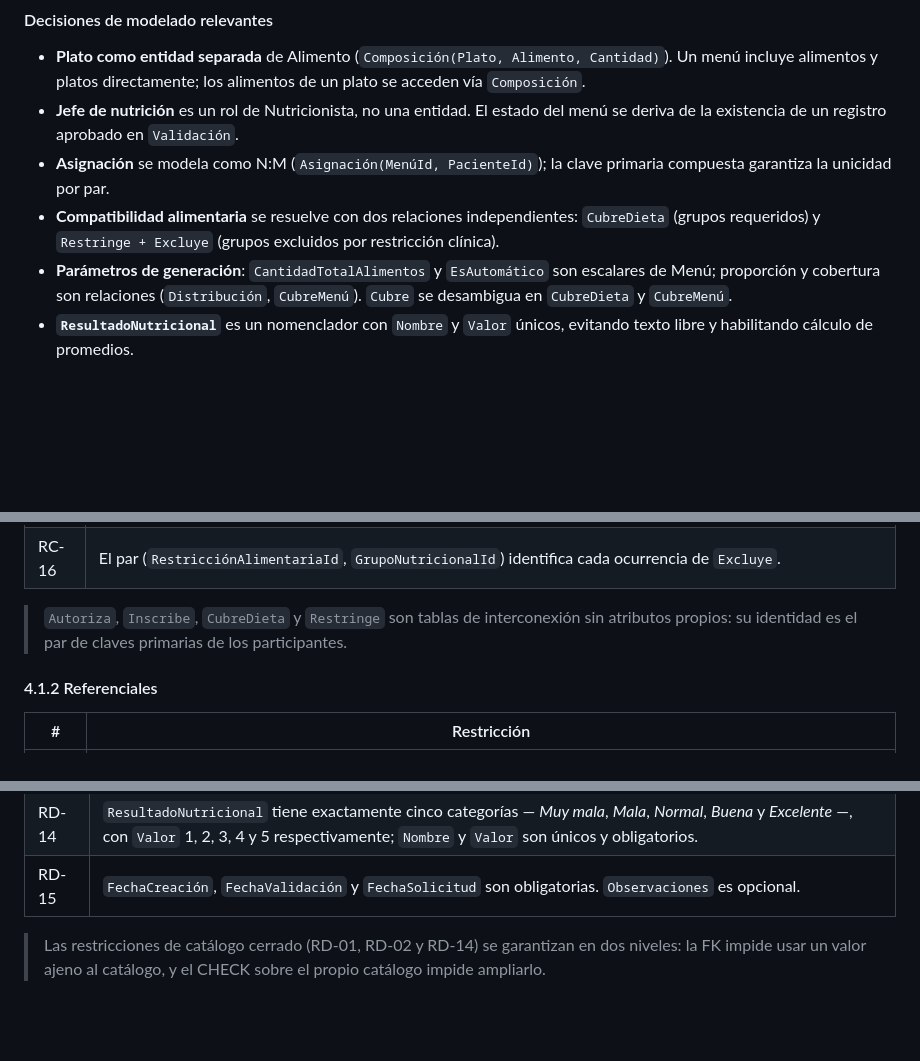
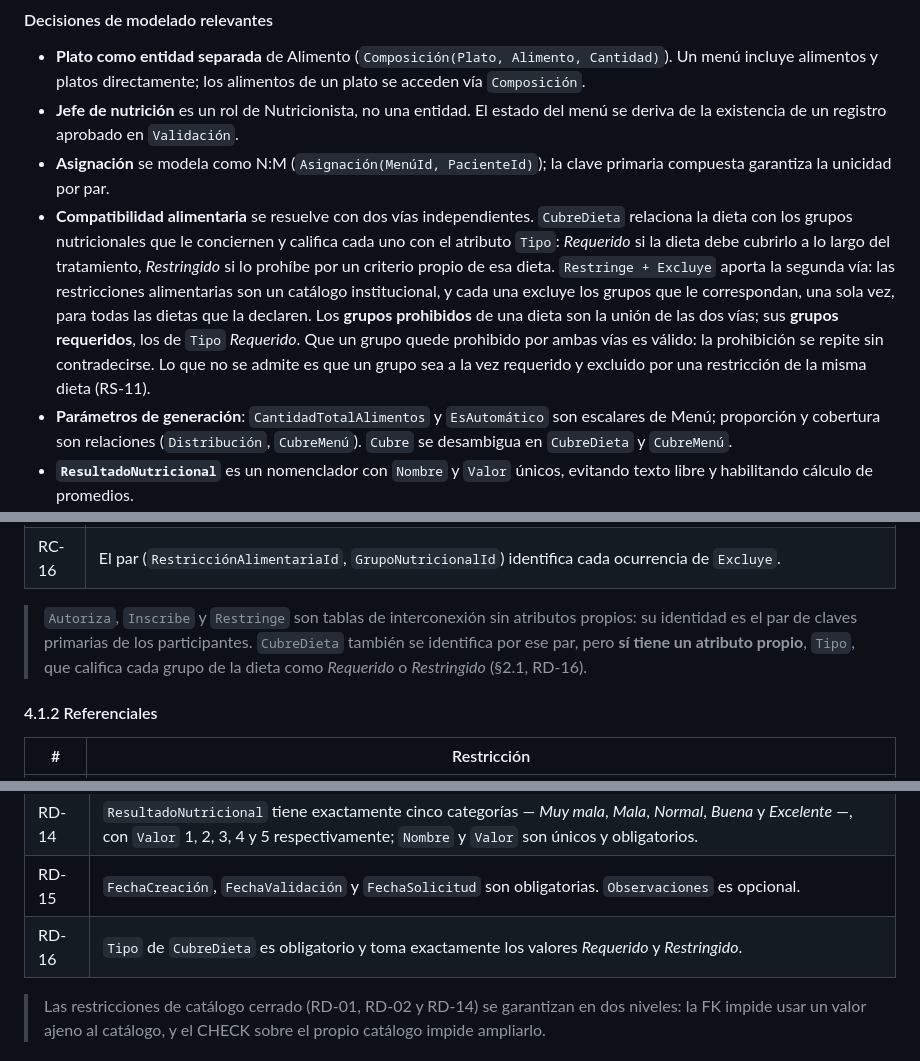
Before and after one commit to Team-Bales/Menus-Nutricionales, a Markdown page: docs/informe.md, 3 parts joined by grey strips. Rendered like a GitHub page; blank space fills up the shorter version.

Commit message:
docs(informe): explicar el atributo Tipo de CubreDieta
El MERX le daba a CubreDieta el atributo Tipo, el informe no lo explicaba en
ninguna parte y la nota de la seccion 4.1.1 afirmaba lo contrario: que CubreDieta
no tiene atributos propios. La explicacion existia solo en los documentos
internos del equipo.

Se decide mantener Tipo con sus dos valores (decision D1 del equipo, 25/10): no
cambia el esquema, que ya lo implementa con el CHECK R6-17b y el trigger R9-04.
La seccion 2.1 explica ahora las dos vias por las que una dieta prohibe un grupo
y como se combinan, la nota de la 4.1.1 queda corregida y RD-16 fija su dominio.

Senalamiento del profesor P2-4; ver #156.

```diff
--- a/docs/informe.md
+++ b/docs/informe.md
@@ -58,7 +58,7 @@ El **consumo** registra, para cada alimento de un menú asignado a un paciente,
 - **Plato como entidad separada** de Alimento (`Composición(Plato, Alimento, Cantidad)`). Un menú incluye alimentos y platos directamente; los alimentos de un plato se acceden vía `Composición`.
 - **Jefe de nutrición** es un rol de Nutricionista, no una entidad. El estado del menú se deriva de la existencia de un registro aprobado en `Validación`.
 - **Asignación** se modela como N:M (`Asignación(MenúId, PacienteId)`); la clave primaria compuesta garantiza la unicidad por par.
-- **Compatibilidad alimentaria** se resuelve con dos relaciones independientes: `CubreDieta` (grupos requeridos) y `Restringe + Excluye` (grupos excluidos por restricción clínica).
+- **Compatibilidad alimentaria** se resuelve con dos vías independientes. `CubreDieta` relaciona la dieta con los grupos nutricionales que le conciernen y califica cada uno con el atributo `Tipo`: *Requerido* si la dieta debe cubrirlo a lo largo del tratamiento, *Restringido* si lo prohíbe por un criterio propio de esa dieta. `Restringe + Excluye` aporta la segunda vía: las restricciones alimentarias son un catálogo institucional, y cada una excluye los grupos que le correspondan, una sola vez, para todas las dietas que la declaren. Los **grupos prohibidos** de una dieta son la unión de las dos vías; sus **grupos requeridos**, los de `Tipo` *Requerido*. Que un grupo quede prohibido por ambas vías es válido: la prohibición se repite sin contradecirse. Lo que no se admite es que un grupo sea a la vez requerido y excluido por una restricción de la misma dieta (RS-11).
 - **Parámetros de generación**: `CantidadTotalAlimentos` y `EsAutomático` son escalares de Menú; proporción y cobertura son relaciones (`Distribución`, `CubreMenú`). `Cubre` se desambigua en `CubreDieta` y `CubreMenú`.
 - **`ResultadoNutricional`** es un nomenclador con `Nombre` y `Valor` únicos, evitando texto libre y habilitando cálculo de promedios.
 - **`Consumo`** no incluye fecha; su clave es `(MenúId, PacienteId, AlimentoId)` y el ancla temporal es `Menú.FechaCreación`.
@@ -198,7 +198,7 @@ Las restricciones se agrupan por su origen: **clave**, **referenciales**, **domi
 | RC-15 | Un alimento, un plato o un grupo nutricional aparece a lo sumo una vez en un mismo menú: los pares de `IncluyeAlimento` (`MenúId`, `AlimentoId`), `IncluyePlato` (`MenúId`, `PlatoId`) y `CubreMenú` (`MenúId`, `GrupoNutricionalId`) son únicos. |
 | RC-16 | El par (`RestricciónAlimentariaId`, `GrupoNutricionalId`) identifica cada ocurrencia de `Excluye`. |
 
-> `Autoriza`, `Inscribe`, `CubreDieta` y `Restringe` son tablas de interconexión sin atributos propios: su identidad es el par de claves primarias de los participantes.
+> `Autoriza`, `Inscribe` y `Restringe` son tablas de interconexión sin atributos propios: su identidad es el par de claves primarias de los participantes. `CubreDieta` también se identifica por ese par, pero **sí tiene un atributo propio**, `Tipo`, que califica cada grupo de la dieta como *Requerido* o *Restringido* (§2.1, RD-16).
 
 #### 4.1.2 Referenciales
 
@@ -247,6 +247,7 @@ Las restricciones se agrupan por su origen: **clave**, **referenciales**, **domi
 | RD-13 | `Aceptación` de `Consumo` toma exactamente los valores *aceptado* y *rechazado*. |
 | RD-14 | `ResultadoNutricional` tiene exactamente cinco categorías — *Muy mala*, *Mala*, *Normal*, *Buena* y *Excelente* —, con `Valor` 1, 2, 3, 4 y 5 respectivamente; `Nombre` y `Valor` son únicos y obligatorios. |
 | RD-15 | `FechaCreación`, `FechaValidación` y `FechaSolicitud` son obligatorias. `Observaciones` es opcional. |
+| RD-16 | `Tipo` de `CubreDieta` es obligatorio y toma exactamente los valores *Requerido* y *Restringido*. |
 
 > Las restricciones de catálogo cerrado (RD-01, RD-02 y RD-14) se garantizan en dos niveles: la FK impide usar un valor ajeno al catálogo, y el CHECK sobre el propio catálogo impide ampliarlo.
 
```
